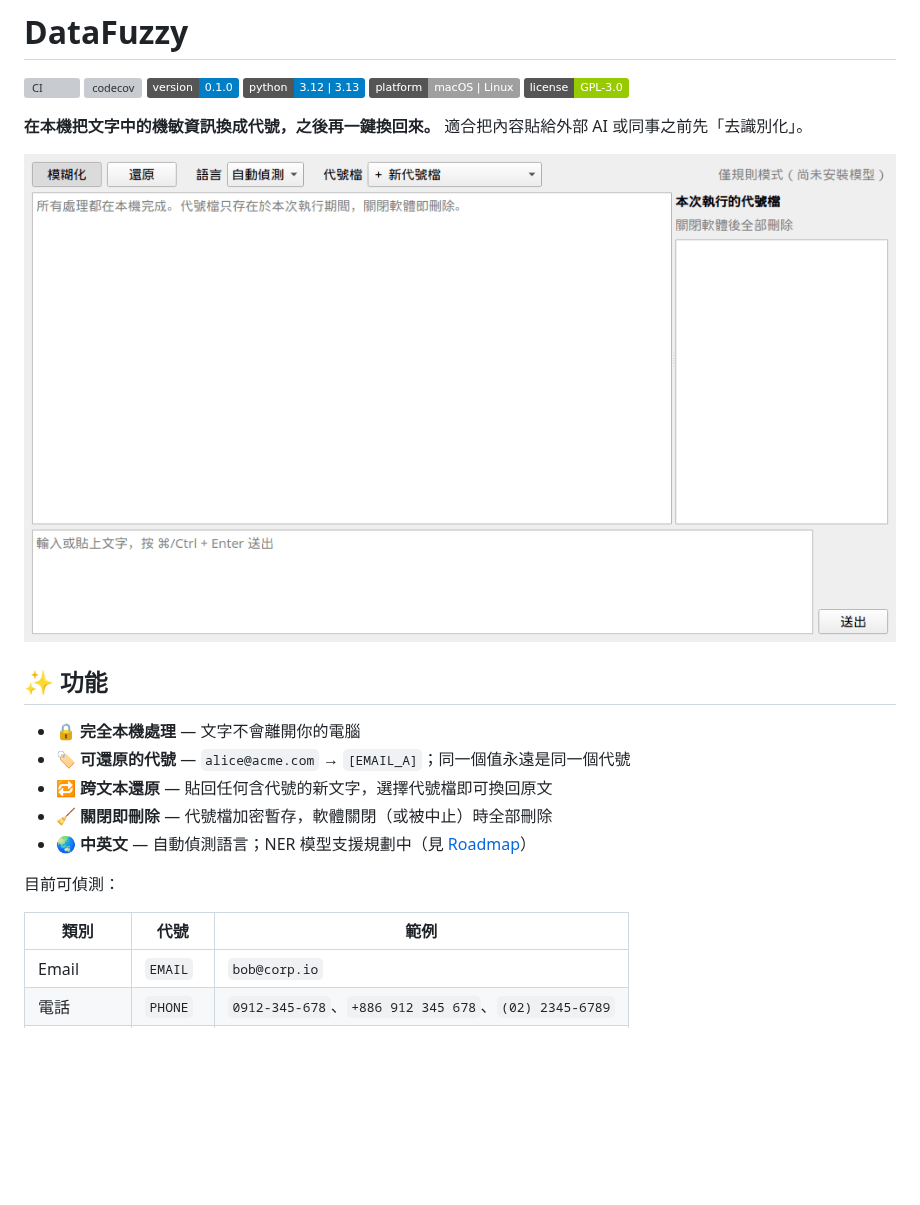
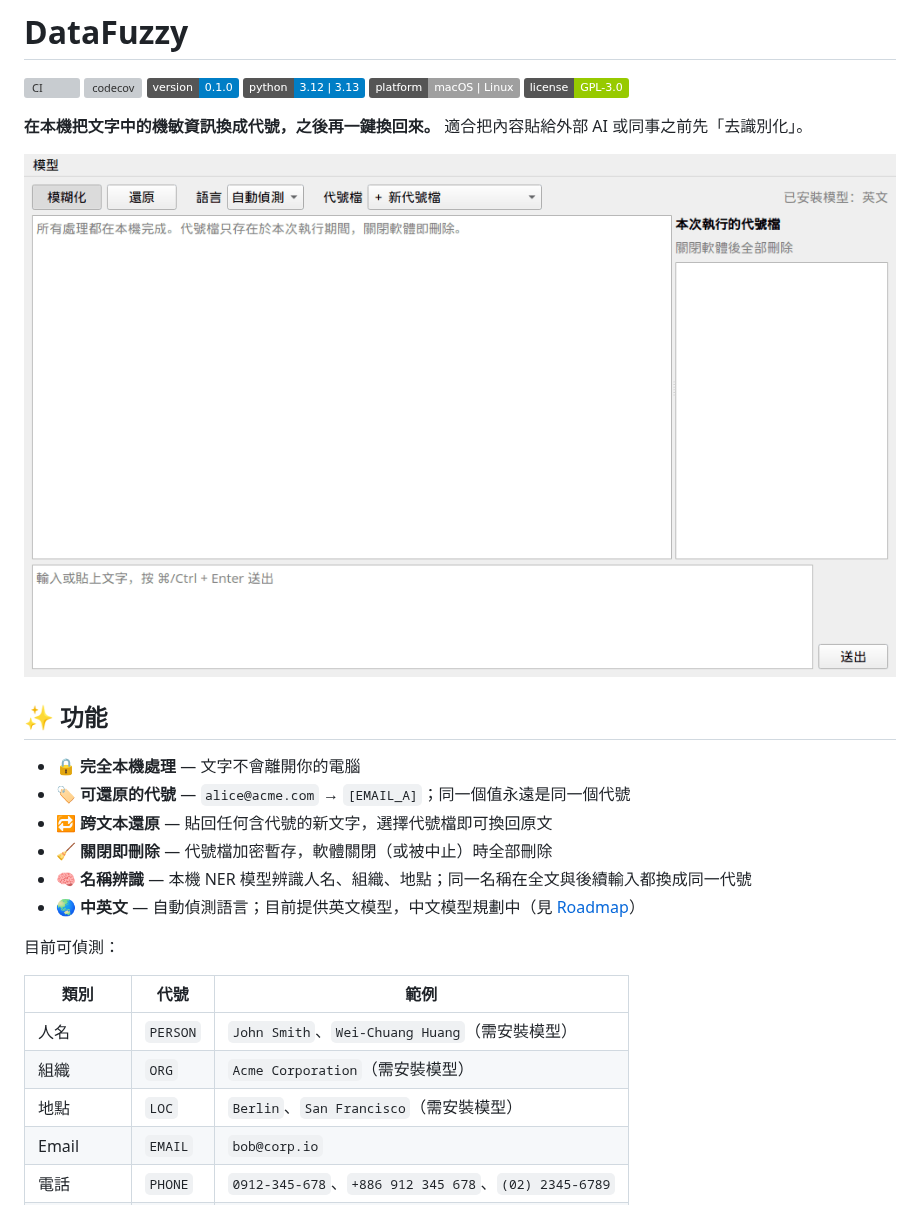
Before and after one commit to AquilaWei/DataFuzzy, a Markdown page: README.md, the part around one of its changes. Drawn GitHub-style; pictures changed too: docs/assets/demo.gif; badges without logos; blank space fills up the shorter version; grey boxes are pictures that could not be loaded.

```diff
--- a/README.md
+++ b/README.md
@@ -17,12 +17,16 @@
 - 🏷️ **可還原的代號** — `alice@acme.com` → `[EMAIL_A]`；同一個值永遠是同一個代號
 - 🔁 **跨文本還原** — 貼回任何含代號的新文字，選擇代號檔即可換回原文
 - 🧹 **關閉即刪除** — 代號檔加密暫存，軟體關閉（或被中止）時全部刪除
-- 🌏 **中英文** — 自動偵測語言；NER 模型支援規劃中（見 [Roadmap](#-roadmap)）
+- 🧠 **名稱辨識** — 本機 NER 模型辨識人名、組織、地點；同一名稱在全文與後續輸入都換成同一代號
+- 🌏 **中英文** — 自動偵測語言；目前提供英文模型，中文模型規劃中（見 [Roadmap](#-roadmap)）
 
 目前可偵測：
 
 | 類別 | 代號 | 範例 |
 |---|---|---|
+| 人名 | `PERSON` | `John Smith`、`Wei-Chuang Huang`（需安裝模型） |
+| 組織 | `ORG` | `Acme Corporation`（需安裝模型） |
+| 地點 | `LOC` | `Berlin`、`San Francisco`（需安裝模型） |
 | Email | `EMAIL` | `bob@corp.io` |
 | 電話 | `PHONE` | `0912-345-678`、`+886 912 345 678`、`(02) 2345-6789` |
 | 身分證字號 | `TWID` | `A123456789`（驗證檢查碼） |
```
Also changed, not shown: other parts of README.md (+37 -11 lines), CHANGELOG.md (+12 -0 lines), docs/assets/model-manager.png (added), docs/assets/screenshot.png.
